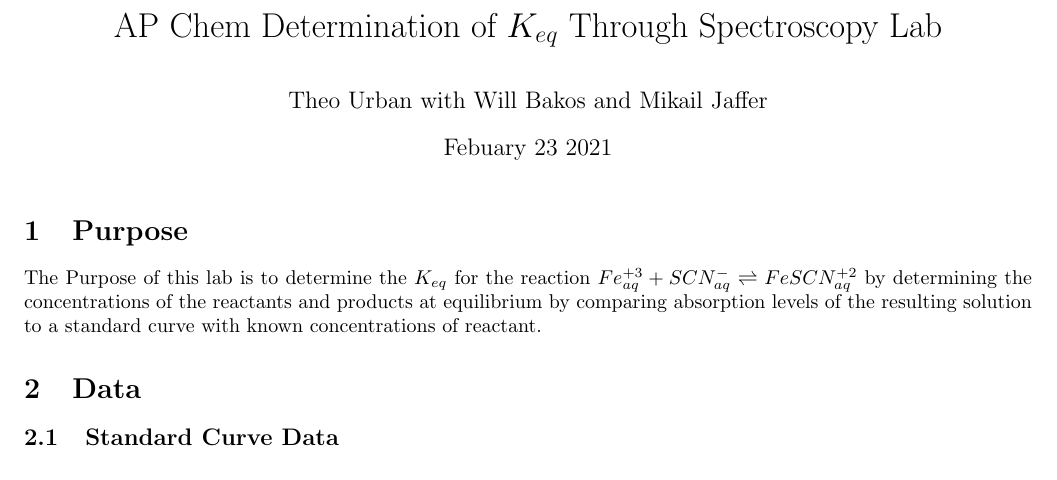
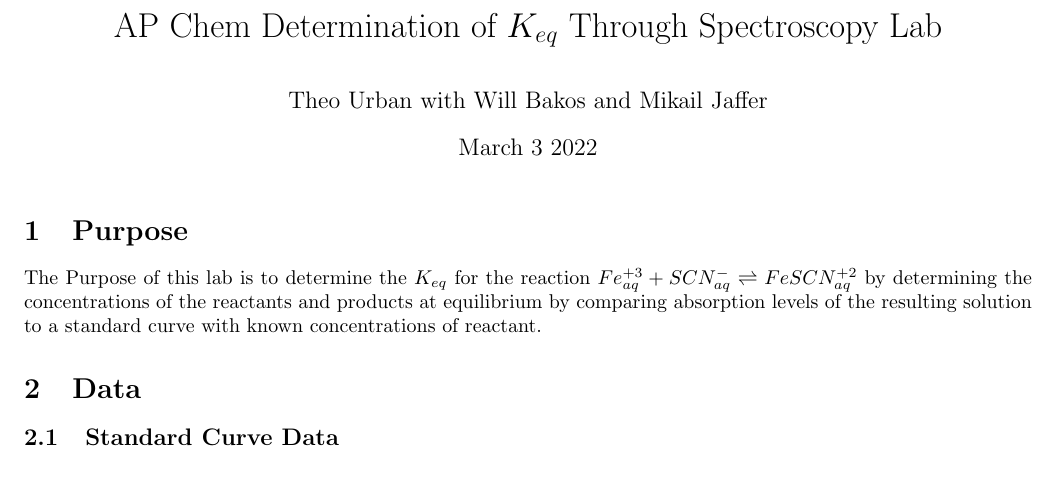
Before and after one commit to tsurbs/Notes, a LaTeX document (AP CHEM/Keqlab/Keqlab.tex): part of page 1 of 4, cut so that both start at the same text. Compiled offline with pdfLaTeX.

Commit message:
autocommit

```diff
--- a/AP CHEM/Keqlab/Keqlab.tex
+++ b/AP CHEM/Keqlab/Keqlab.tex
@@ -4,7 +4,7 @@
 
 \title{AP Chem Determination of $K_{eq}$ Through Spectroscopy Lab}
 \author{Theo Urban with Will Bakos and Mikail Jaffer}
-\date{Febuary 23 2021}
+\date{March 3 2022}
 \usepackage{tabularx}
 \usepackage{graphicx}
 \usepackage{float}
```
Also changed, not shown: AP CHEM/Keqlab/Keqlab.pdf, AP CHEM/Keqlab/Keqlab.tex (1 more changed lines), 3 other files.
